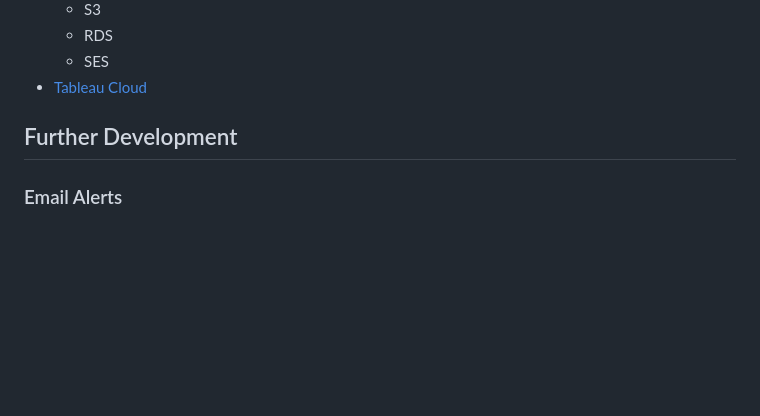
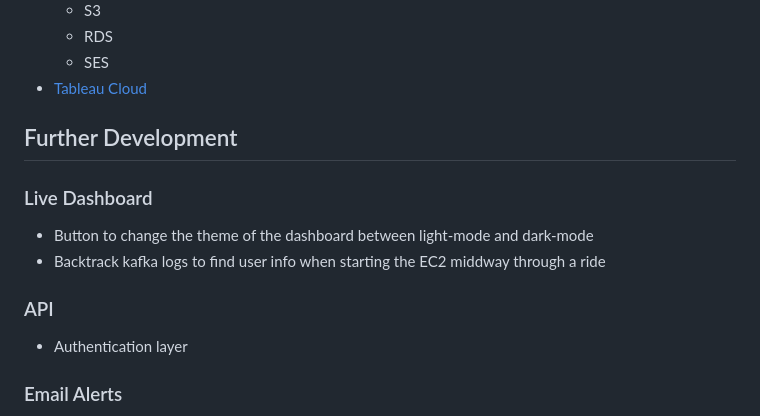
Before and after one commit to sebjshaw/Deloton-Project, a Markdown page: README.md, the part around the change. Drawn GitHub-style; blank space fills up the shorter version.

```diff
--- a/README.md
+++ b/README.md
@@ -125,6 +125,15 @@ Resources used:
 
 ## Further Development
 
+### Live Dashboard
+
+- Button to change the theme of the dashboard between light-mode and dark-mode
+- Backtrack kafka logs to find user info when starting the EC2 middway through a ride
+
+### API
+
+- Authentication layer
+
 ### Email Alerts
 
 - Having a dedicated email address for sending heart rate exceeding limit email to a user's email that they have verified.
```
